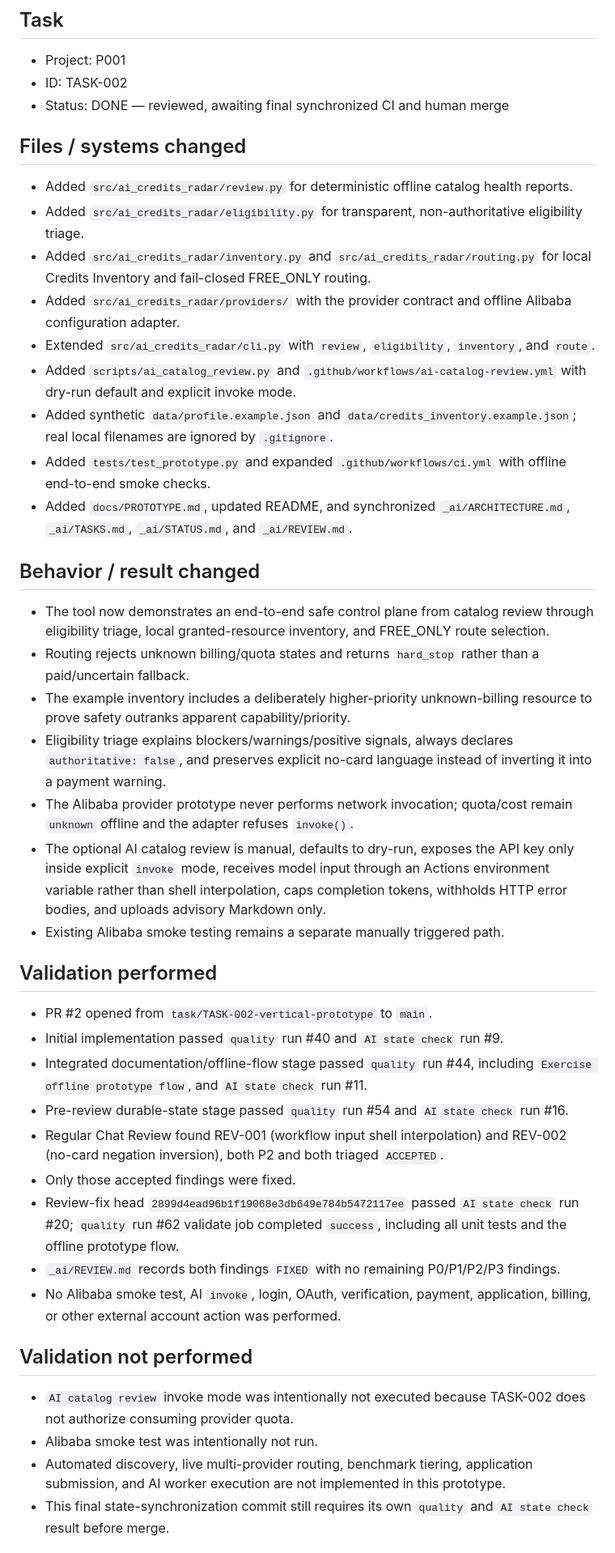
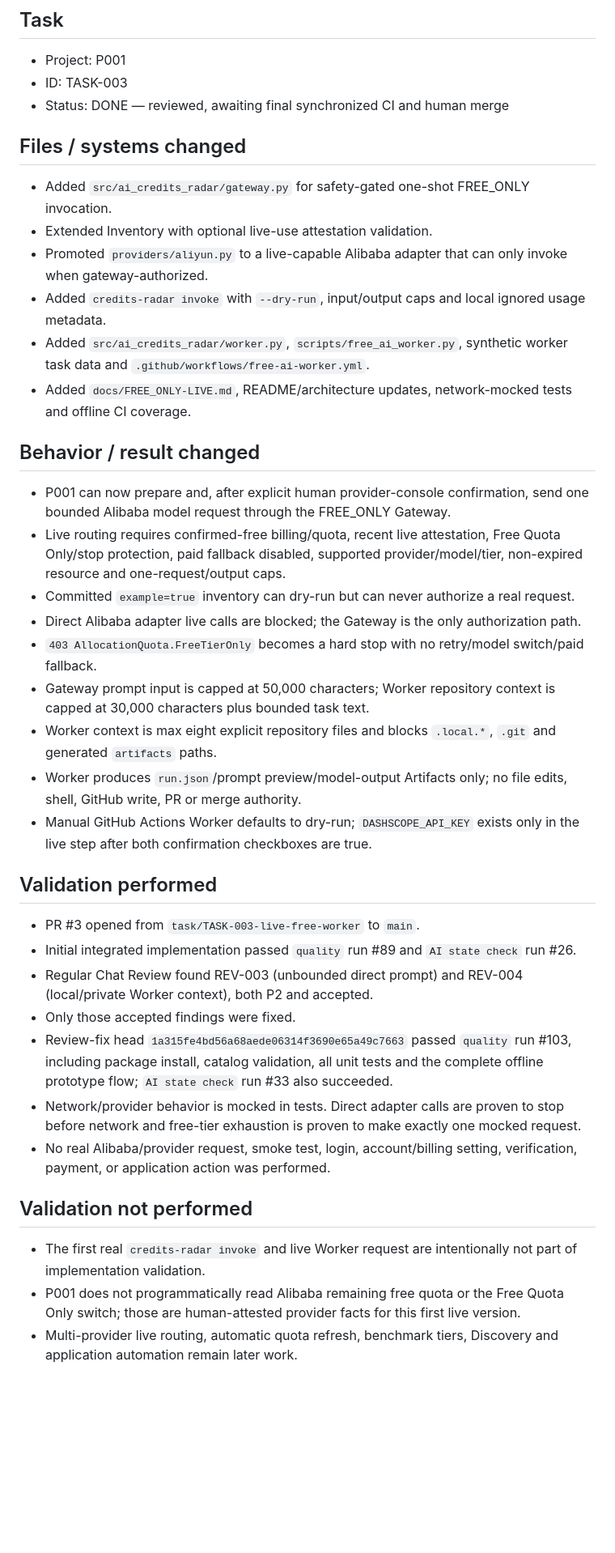
Before and after one commit to mingmingma258-boop/ai-credits-radar, a Markdown page: _ai/HANDOFF.md, the part around one of its changes. Shown at 81% size. Rendered like a GitHub page; blank space fills up the shorter version.

Commit message:
state: finalize TASK-003 handoff

```diff
--- a/_ai/HANDOFF.md
+++ b/_ai/HANDOFF.md
@@ -3,47 +3,43 @@
 ## Task
 
 - Project: P001
-- ID: TASK-002
+- ID: TASK-003
 - Status: DONE — reviewed, awaiting final synchronized CI and human merge
 
 ## Files / systems changed
 
-- Added `src/ai_credits_radar/review.py` for deterministic offline catalog health reports.
-- Added `src/ai_credits_radar/eligibility.py` for transparent, non-authoritative eligibility triage.
-- Added `src/ai_credits_radar/inventory.py` and `src/ai_credits_radar/routing.py` for local Credits Inventory and fail-closed FREE_ONLY routing.
-- Added `src/ai_credits_radar/providers/` with the provider contract and offline Alibaba configuration adapter.
-- Extended `src/ai_credits_radar/cli.py` with `review`, `eligibility`, `inventory`, and `route`.
-- Added `scripts/ai_catalog_review.py` and `.github/workflows/ai-catalog-review.yml` with dry-run default and explicit invoke mode.
-- Added synthetic `data/profile.example.json` and `data/credits_inventory.example.json`; real local filenames are ignored by `.gitignore`.
-- Added `tests/test_prototype.py` and expanded `.github/workflows/ci.yml` with offline end-to-end smoke checks.
-- Added `docs/PROTOTYPE.md`, updated README, and synchronized `_ai/ARCHITECTURE.md`, `_ai/TASKS.md`, `_ai/STATUS.md`, and `_ai/REVIEW.md`.
+- Added `src/ai_credits_radar/gateway.py` for safety-gated one-shot FREE_ONLY invocation.
+- Extended Inventory with optional live-use attestation validation.
+- Promoted `providers/aliyun.py` to a live-capable Alibaba adapter that can only invoke when gateway-authorized.
+- Added `credits-radar invoke` with `--dry-run`, input/output caps and local ignored usage metadata.
+- Added `src/ai_credits_radar/worker.py`, `scripts/free_ai_worker.py`, synthetic worker task data and `.github/workflows/free-ai-worker.yml`.
+- Added `docs/FREE_ONLY-LIVE.md`, README/architecture updates, network-mocked tests and offline CI coverage.
 
 ## Behavior / result changed
 
-- The tool now demonstrates an end-to-end safe control plane from catalog review through eligibility triage, local granted-resource inventory, and FREE_ONLY route selection.
-- Routing rejects unknown billing/quota states and returns `hard_stop` rather than a paid/uncertain fallback.
-- The example inventory includes a deliberately higher-priority unknown-billing resource to prove safety outranks apparent capability/priority.
-- Eligibility triage explains blockers/warnings/positive signals, always declares `authoritative: false`, and preserves explicit no-card language instead of inverting it into a payment warning.
-- The Alibaba provider prototype never performs network invocation; quota/cost remain `unknown` offline and the adapter refuses `invoke()`.
-- The optional AI catalog review is manual, defaults to dry-run, exposes the API key only inside explicit `invoke` mode, receives model input through an Actions environment variable rather than shell interpolation, caps completion tokens, withholds HTTP error bodies, and uploads advisory Markdown only.
-- Existing Alibaba smoke testing remains a separate manually triggered path.
+- P001 can now prepare and, after explicit human provider-console confirmation, send one bounded Alibaba model request through the FREE_ONLY Gateway.
+- Live routing requires confirmed-free billing/quota, recent live attestation, Free Quota Only/stop protection, paid fallback disabled, supported provider/model/tier, non-expired resource and one-request/output caps.
+- Committed `example=true` inventory can dry-run but can never authorize a real request.
+- Direct Alibaba adapter live calls are blocked; the Gateway is the only authorization path.
+- `403 AllocationQuota.FreeTierOnly` becomes a hard stop with no retry/model switch/paid fallback.
+- Gateway prompt input is capped at 50,000 characters; Worker repository context is capped at 30,000 characters plus bounded task text.
+- Worker context is max eight explicit repository files and blocks `.local.*`, `.git` and generated `artifacts` paths.
+- Worker produces `run.json`/prompt preview/model-output Artifacts only; no file edits, shell, GitHub write, PR or merge authority.
+- Manual GitHub Actions Worker defaults to dry-run; `DASHSCOPE_API_KEY` exists only in the live step after both confirmation checkboxes are true.
 
 ## Validation performed
 
-- PR #2 opened from `task/TASK-002-vertical-prototype` to `main`.
-- Initial implementation passed `quality` run #40 and `AI state check` run #9.
-- Integrated documentation/offline-flow stage passed `quality` run #44, including `Exercise offline prototype flow`, and `AI state check` run #11.
-- Pre-review durable-state stage passed `quality` run #54 and `AI state check` run #16.
-- Regular Chat Review found REV-001 (workflow input shell interpolation) and REV-002 (no-card negation inversion), both P2 and both triaged `ACCEPTED`.
+- PR #3 opened from `task/TASK-003-live-free-worker` to `main`.
+- Initial integrated implementation passed `quality` run #89 and `AI state check` run #26.
+- Regular Chat Review found REV-003 (unbounded direct prompt) and REV-004 (local/private Worker context), both P2 and accepted.
 - Only those accepted findings were fixed.
-- Review-fix head `2899d4ead96b1f19068e3db649e784b5472117ee` passed `AI state check` run #20; `quality` run #62 validate job completed `success`, including all unit tests and the offline prototype flow.
-- `_ai/REVIEW.md` records both findings `FIXED` with no remaining P0/P1/P2/P3 findings.
-- No Alibaba smoke test, AI `invoke`, login, OAuth, verification, payment, application, billing, or other external account action was performed.
+- Review-fix head `1a315fe4bd56a68aede06314f3690e65a49c7663` passed `quality` run #103, including package install, catalog validation, all unit tests and the complete offline prototype flow; `AI state check` run #33 also succeeded.
+- Network/provider behavior is mocked in tests. Direct adapter calls are proven to stop before network and free-tier exhaustion is proven to make exactly one mocked request.
+- No real Alibaba/provider request, smoke test, login, account/billing setting, verification, payment, or application action was performed.
 
 ## Validation not performed
 
-- `AI catalog review` invoke mode was intentionally not executed because TASK-002 does not authorize consuming provider quota.
-- Alibaba smoke test was intentionally not run.
-- Automated discovery, live multi-provider routing, benchmark tiering, application submission, and AI worker execution are not implemented in this prototype.
-- This final state-synchronization commit still requires its own `quality` and `AI state check` result before merge.
+- The first real `credits-radar invoke` and live Worker request are intentionally not part of implementation validation.
+- P001 does not programmatically read Alibaba remaining free quota or the Free Quota Only switch; those are human-attested provider facts for this first live version.
+- Multi-provider live routing, automatic quota refresh, benchmark tiers, Discovery and application automation remain later work.
 
```
Also changed, not shown: other parts of _ai/HANDOFF.md (+5 -15 lines).
